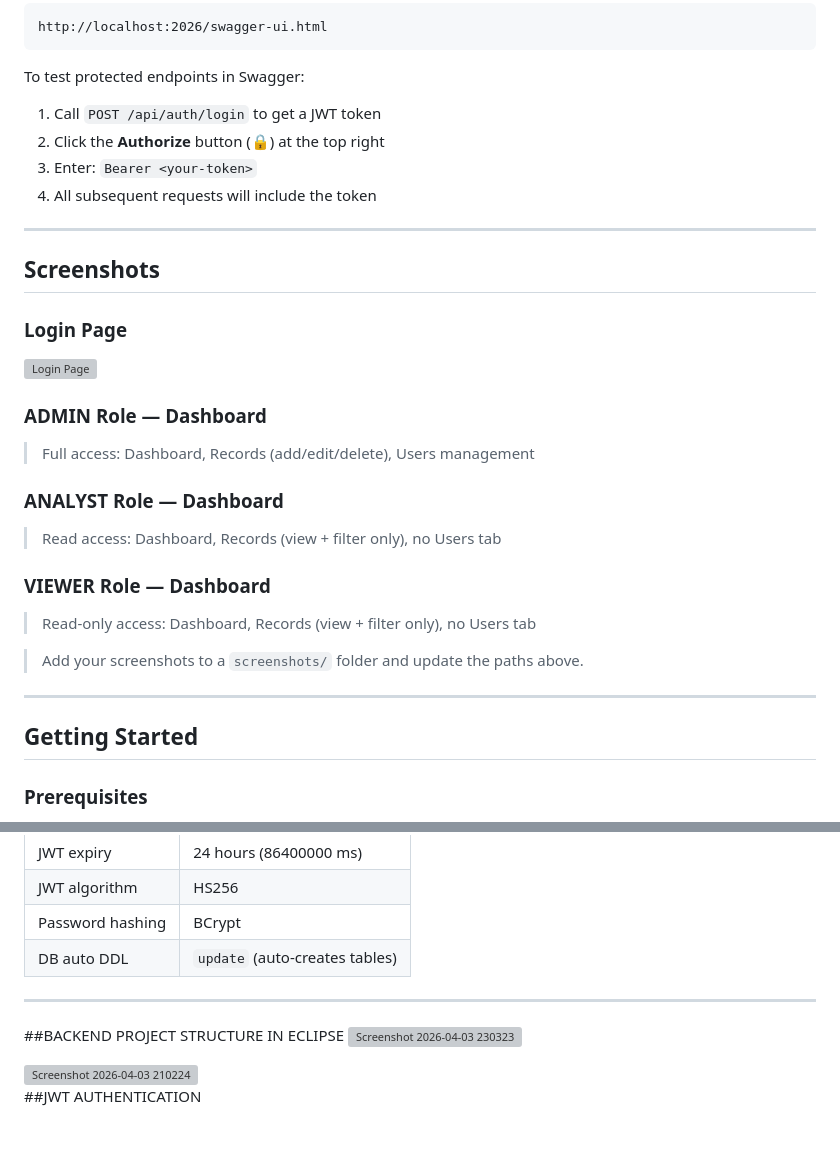
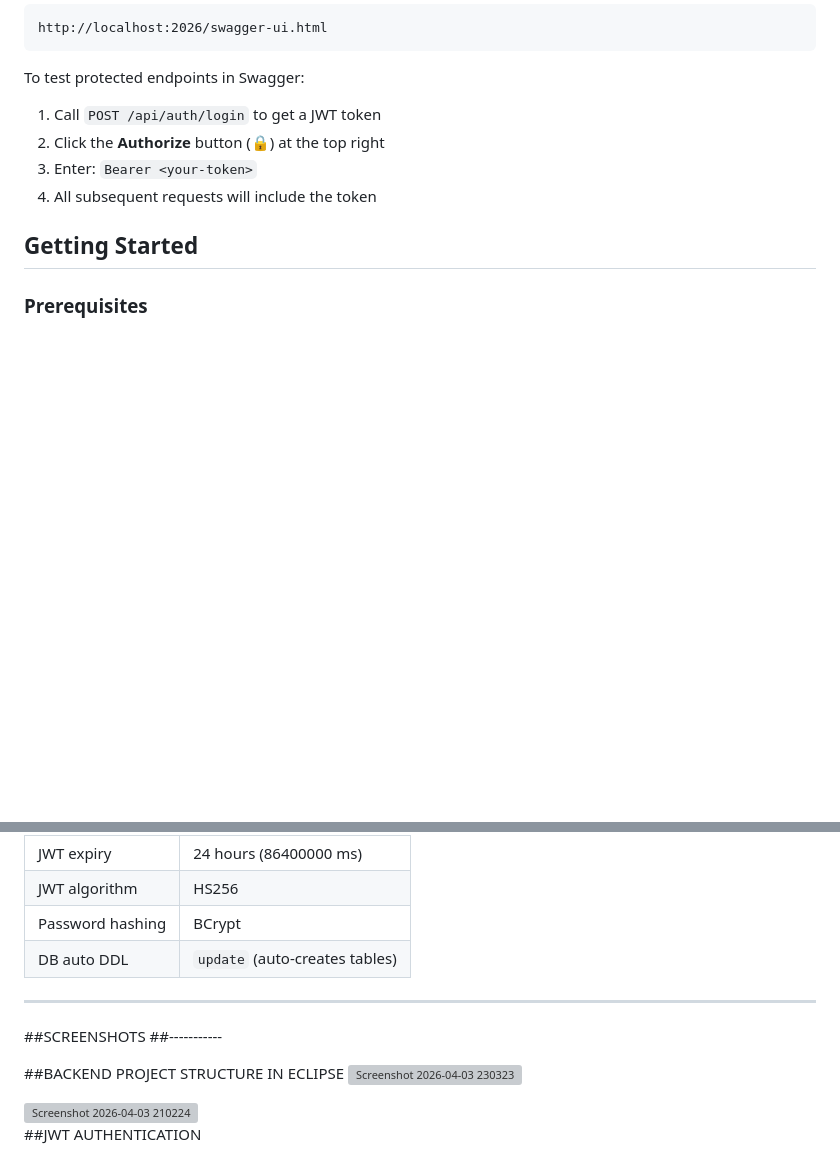
Before and after one commit to suhas152/financial-dashboard, a Markdown page: README.md, 2 parts joined by grey strips. Rendered like a GitHub page; blank space fills up the shorter version; grey boxes are pictures that could not be loaded.

```diff
--- a/README.md
+++ b/README.md
@@ -192,26 +192,6 @@ To test protected endpoints in Swagger:
 3. Enter: `Bearer <your-token>`
 4. All subsequent requests will include the token
 
----
-
-## Screenshots
-
-### Login Page
-![Login Page](finance-dashboard-ui/src/assets/hero.png)
-
-### ADMIN Role — Dashboard
-> Full access: Dashboard, Records (add/edit/delete), Users management
-
-### ANALYST Role — Dashboard
-> Read access: Dashboard, Records (view + filter only), no Users tab
-
-### VIEWER Role — Dashboard
-> Read-only access: Dashboard, Records (view + filter only), no Users tab
-
-> Add your screenshots to a `screenshots/` folder and update the paths above.
-
----
-
 ## Getting Started
 
 ### Prerequisites
@@ -271,6 +251,9 @@ Frontend starts on `http://localhost:5173`
 | DB auto DDL             | `update` (auto-creates tables) |
 
 ---
+##SCREENSHOTS
+##-----------
+
 ##BACKEND PROJECT STRUCTURE IN ECLIPSE
 <img width="438" height="812" alt="Screenshot 2026-04-03 230323" src="https://github.com/user-attachments/assets/17d62758-2405-4a20-97e9-59b6ebd35ed3" />
 
```
